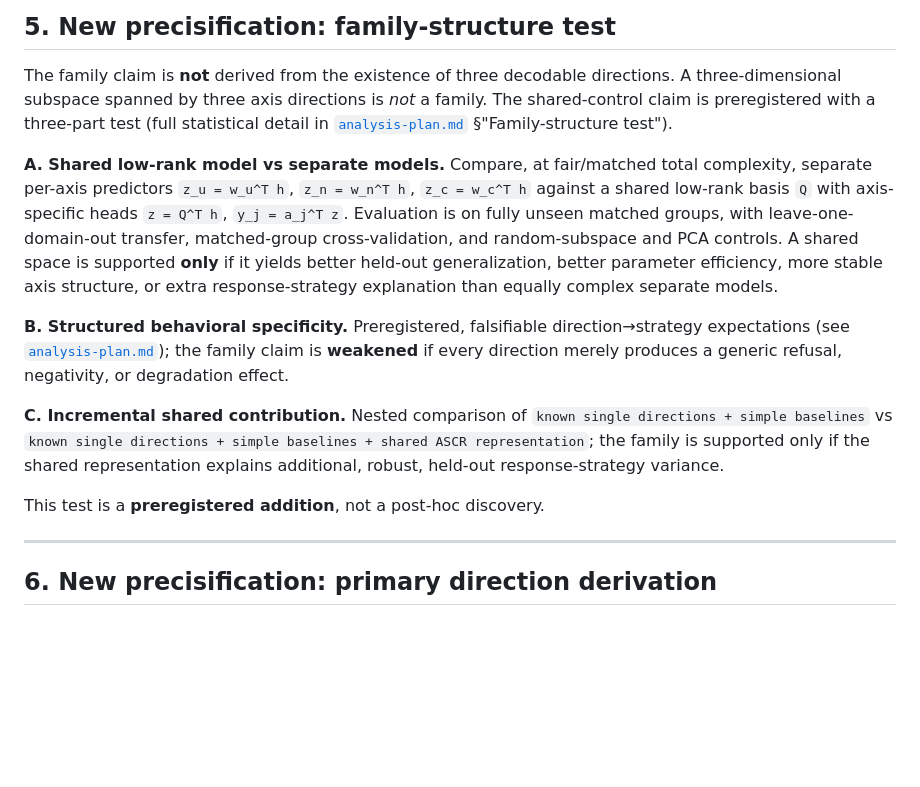
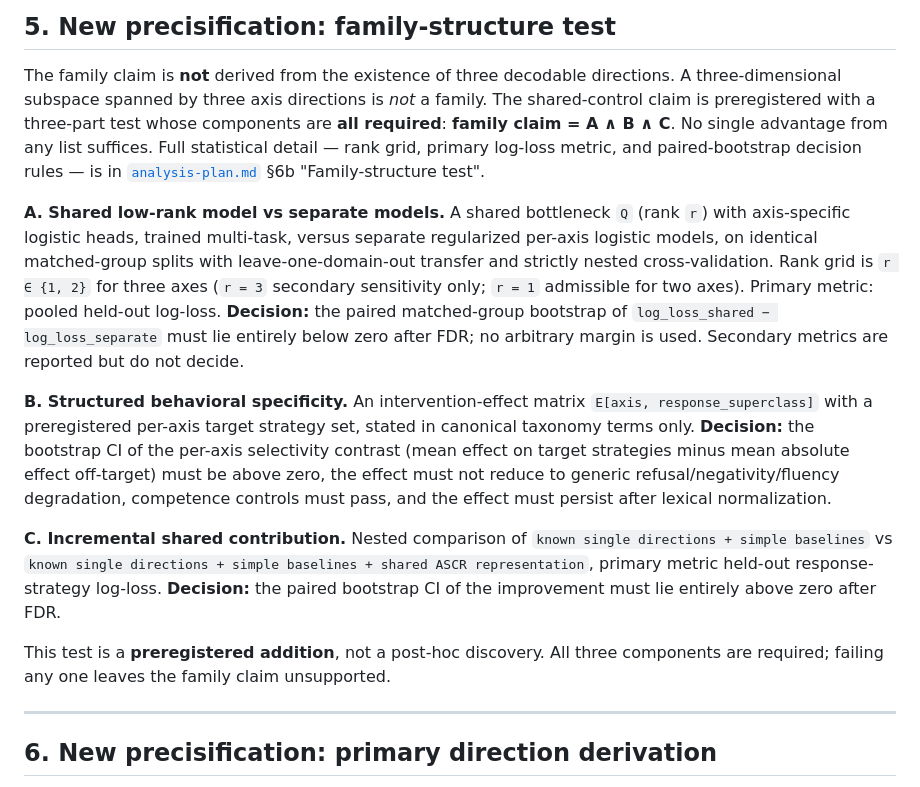
Before and after one commit to LAKITALKS/appraisal-structured-control-states, a Markdown page: preregistration/amendment-v0.1.1.md, the part around the change. Rendered like a GitHub page; blank space fills up the shorter version.

```diff
--- a/preregistration/amendment-v0.1.1.md
+++ b/preregistration/amendment-v0.1.1.md
@@ -109,31 +109,37 @@ Explicitly **out of scope** for v0.1.1 (not added): any holonomy hypothesis, any
 
 The family claim is **not** derived from the existence of three decodable
 directions. A three-dimensional subspace spanned by three axis directions is *not*
-a family. The shared-control claim is preregistered with a three-part test (full
-statistical detail in [`analysis-plan.md`](analysis-plan.md) §"Family-structure
-test").
+a family. The shared-control claim is preregistered with a three-part test whose
+components are **all required**: **family claim = A ∧ B ∧ C**. No single advantage
+from any list suffices. Full statistical detail — rank grid, primary log-loss
+metric, and paired-bootstrap decision rules — is in
+[`analysis-plan.md`](analysis-plan.md) §6b "Family-structure test".
 
-**A. Shared low-rank model vs separate models.** Compare, at fair/matched total
-complexity, separate per-axis predictors `z_u = w_u^T h`, `z_n = w_n^T h`,
-`z_c = w_c^T h` against a shared low-rank basis `Q` with axis-specific heads
-`z = Q^T h`, `y_j = a_j^T z`. Evaluation is on fully unseen matched groups, with
-leave-one-domain-out transfer, matched-group cross-validation, and random-subspace
-and PCA controls. A shared space is supported **only** if it yields better held-out
-generalization, better parameter efficiency, more stable axis structure, or extra
-response-strategy explanation than equally complex separate models.
+**A. Shared low-rank model vs separate models.** A shared bottleneck `Q` (rank `r`)
+with axis-specific logistic heads, trained multi-task, versus separate regularized
+per-axis logistic models, on identical matched-group splits with leave-one-domain-out
+transfer and strictly nested cross-validation. Rank grid is `r ∈ {1, 2}` for three
+axes (`r = 3` secondary sensitivity only; `r = 1` admissible for two axes). Primary
+metric: pooled held-out log-loss. **Decision:** the paired matched-group bootstrap of
+`log_loss_shared − log_loss_separate` must lie entirely below zero after FDR; no
+arbitrary margin is used. Secondary metrics are reported but do not decide.
 
-**B. Structured behavioral specificity.** Preregistered, falsifiable
-direction→strategy expectations (see [`analysis-plan.md`](analysis-plan.md)); the
-family claim is **weakened** if every direction merely produces a generic refusal,
-negativity, or degradation effect.
+**B. Structured behavioral specificity.** An intervention-effect matrix
+`E[axis, response_superclass]` with a preregistered per-axis target strategy set,
+stated in canonical taxonomy terms only. **Decision:** the bootstrap CI of the
+per-axis selectivity contrast (mean effect on target strategies minus mean absolute
+effect off-target) must be above zero, the effect must not reduce to generic
+refusal/negativity/fluency degradation, competence controls must pass, and the effect
+must persist after lexical normalization.
 
 **C. Incremental shared contribution.** Nested comparison of
 `known single directions + simple baselines` vs
-`known single directions + simple baselines + shared ASCR representation`; the
-family is supported only if the shared representation explains additional, robust,
-held-out response-strategy variance.
+`known single directions + simple baselines + shared ASCR representation`, primary
+metric held-out response-strategy log-loss. **Decision:** the paired bootstrap CI of
+the improvement must lie entirely above zero after FDR.
 
-This test is a **preregistered addition**, not a post-hoc discovery.
+This test is a **preregistered addition**, not a post-hoc discovery. All three
+components are required; failing any one leaves the family claim unsupported.
 
 ---
 
```
Also changed, not shown: preregistration/analysis-plan.md (+58 -32 lines).
